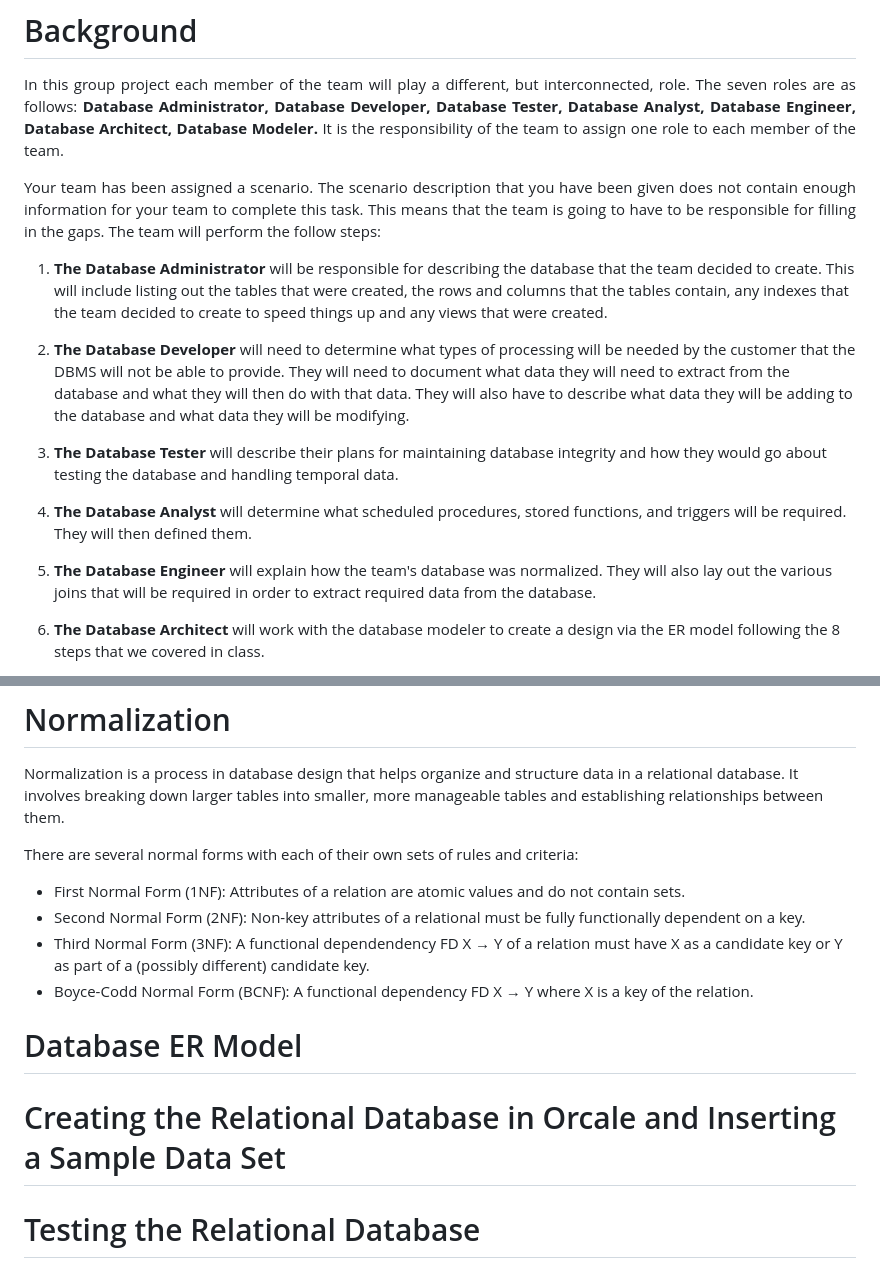
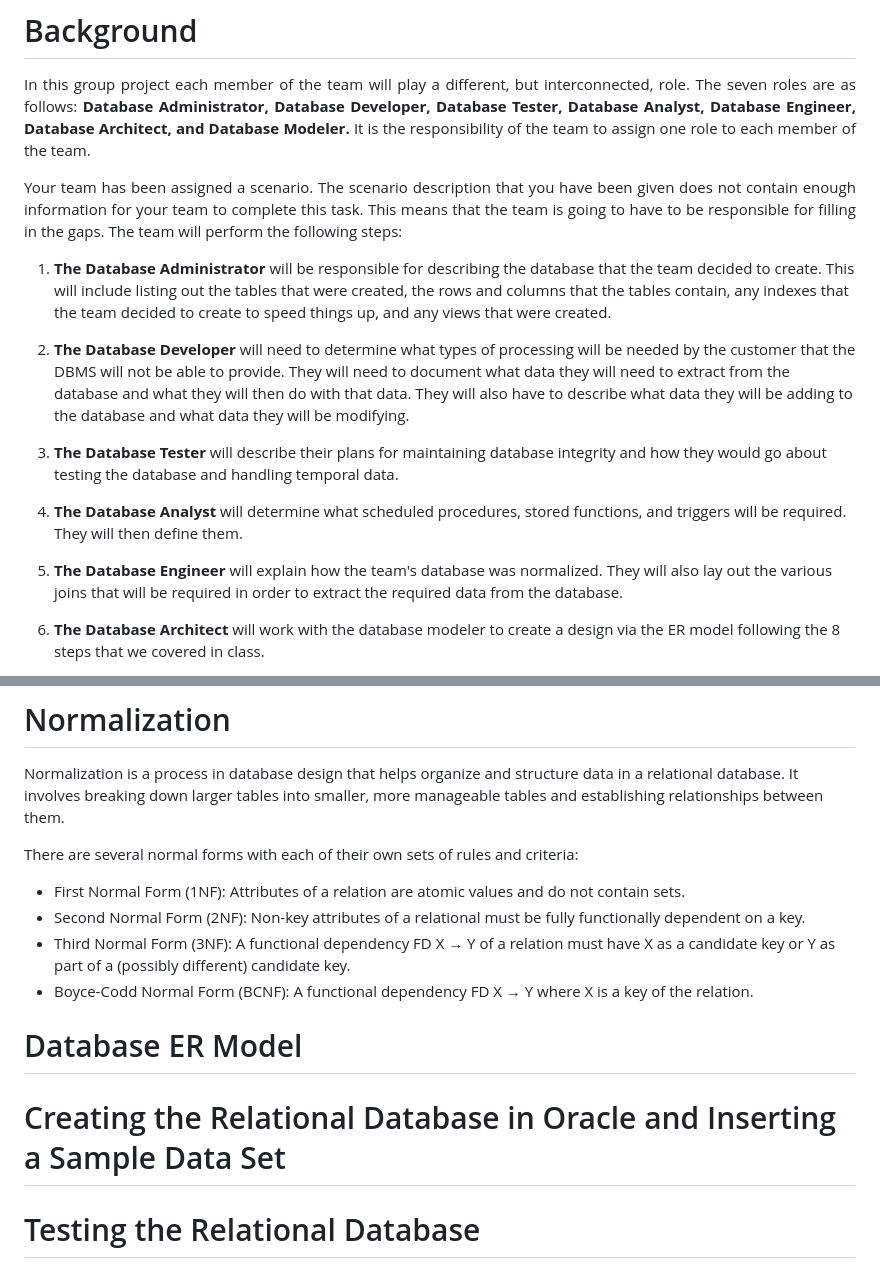
Before and after one commit to Kagami-Mikage/Homework, a Markdown page: COP4703/Homework 4 Teams/README.md, 2 parts joined by grey strips. GitHub-like rendering.

```diff
--- a/COP4703/Homework 4 Teams/README.md
+++ b/COP4703/Homework 4 Teams/README.md
@@ -15,13 +15,13 @@
 # Background
 <p align="justify">In this group project each member of the team will play a different, but interconnected, role. The seven
 roles are as follows: <b>Database Administrator, Database Developer, Database Tester, Database Analyst,
-Database Engineer, Database Architect, Database Modeler.</b> It is the responsibility of the team to assign one role to each member of the team.</p>
+Database Engineer, Database Architect, and Database Modeler.</b> It is the responsibility of the team to assign one role to each member of the team.</p>
 
-<p align="justify">Your team has been assigned a scenario. The scenario description that you have been given does not contain enough information for your team to complete this task. This means that the team is going to have to be responsible for filling in the gaps. The team will perform the follow steps:</p>
+<p align="justify">Your team has been assigned a scenario. The scenario description that you have been given does not contain enough information for your team to complete this task. This means that the team is going to have to be responsible for filling in the gaps. The team will perform the following steps:</p>
 
 <ol type="1">
     <li>
-        <p><b>The Database Administrator</b> will be responsible for describing the database that the team decided to create. This will include listing out the tables that were created, the rows and columns that the tables contain, any indexes that the team decided to create to speed things up and any views that were created.
+        <p><b>The Database Administrator</b> will be responsible for describing the database that the team decided to create. This will include listing out the tables that were created, the rows and columns that the tables contain, any indexes that the team decided to create to speed things up, and any views that were created.
         </p>
     </li>
     <li>
@@ -33,11 +33,11 @@ Database Engineer, Database Architect, Database Modeler.</b> It is the responsib
         </p>
     </li>
     <li>
-        <p><b>The Database Analyst</b> will determine what scheduled procedures, stored functions, and triggers will be required. They will then defined them.
+        <p><b>The Database Analyst</b> will determine what scheduled procedures, stored functions, and triggers will be required. They will then define them.
         </p>
     </li>
     <li>
-        <p><b>The Database Engineer</b> will explain how the team's database was normalized. They will also lay out the various joins that will be required in order to extract required data from the database.
+        <p><b>The Database Engineer</b> will explain how the team's database was normalized. They will also lay out the various joins that will be required in order to extract the required data from the database.
         </p>
     </li>
     <li>
@@ -80,13 +80,13 @@ make sure that the rest of the money is given to the person who sold the product
 <ul>
     <li>First Normal Form (1NF): Attributes of a relation are atomic values and do not contain sets.</li>
     <li>Second Normal Form (2NF): Non-key attributes of a relational must be fully functionally dependent on a key.</li>
-    <li>Third Normal Form (3NF): A functional dependendency FD X → Y of a relation must have X as a candidate key or Y as part of a (possibly different) candidate key.</li>
+    <li>Third Normal Form (3NF): A functional dependency FD X → Y of a relation must have X as a candidate key or Y as part of a (possibly different) candidate key.</li>
     <li>Boyce-Codd Normal Form (BCNF): A functional dependency FD X → Y where X is a key of the relation.</li>
 </ul>
 
 # Database ER Model
 
-# Creating the Relational Database in Orcale and Inserting a Sample Data Set
+# Creating the Relational Database in Oracle and Inserting a Sample Data Set
 
 # Testing the Relational Database
 
```
